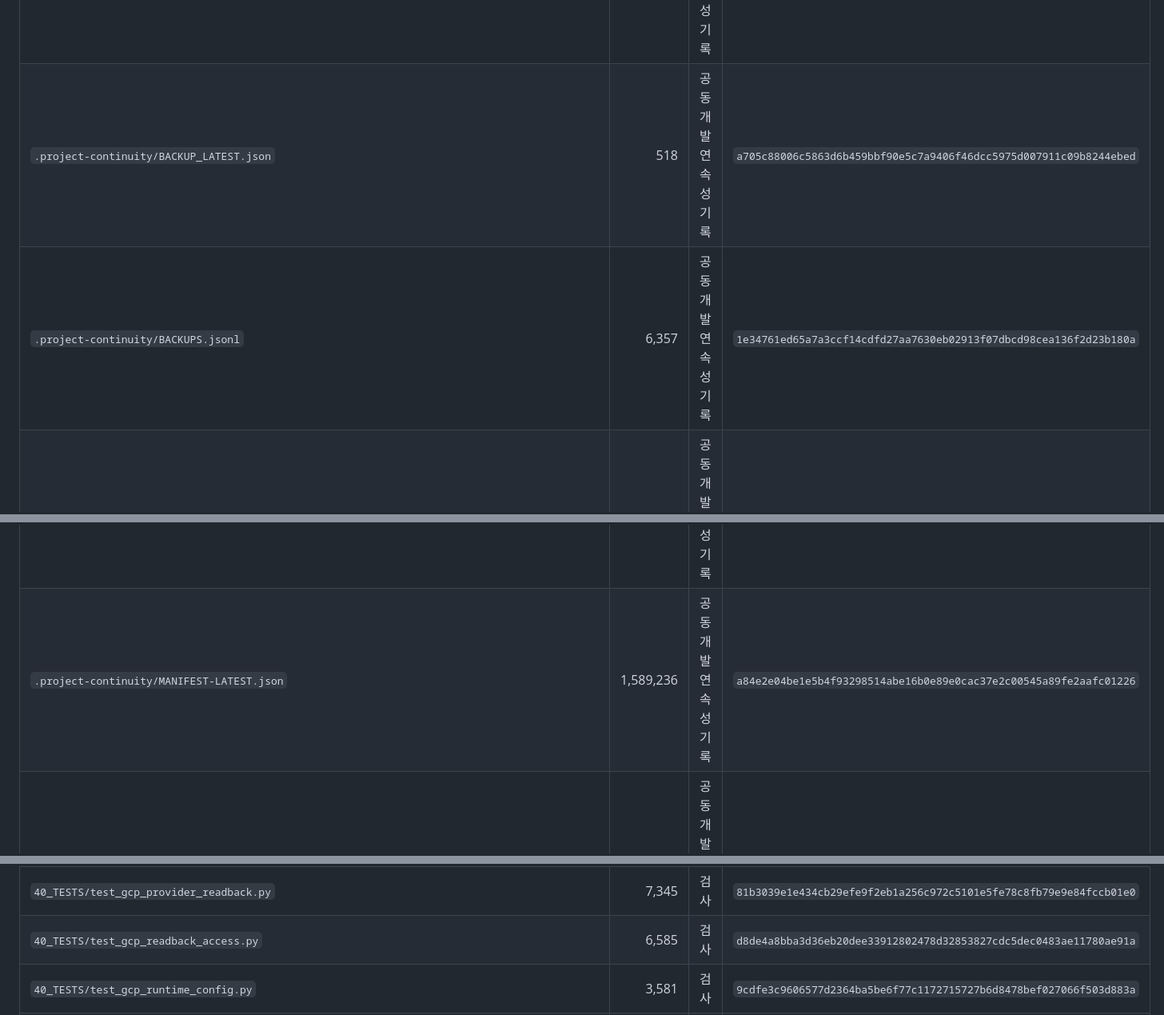
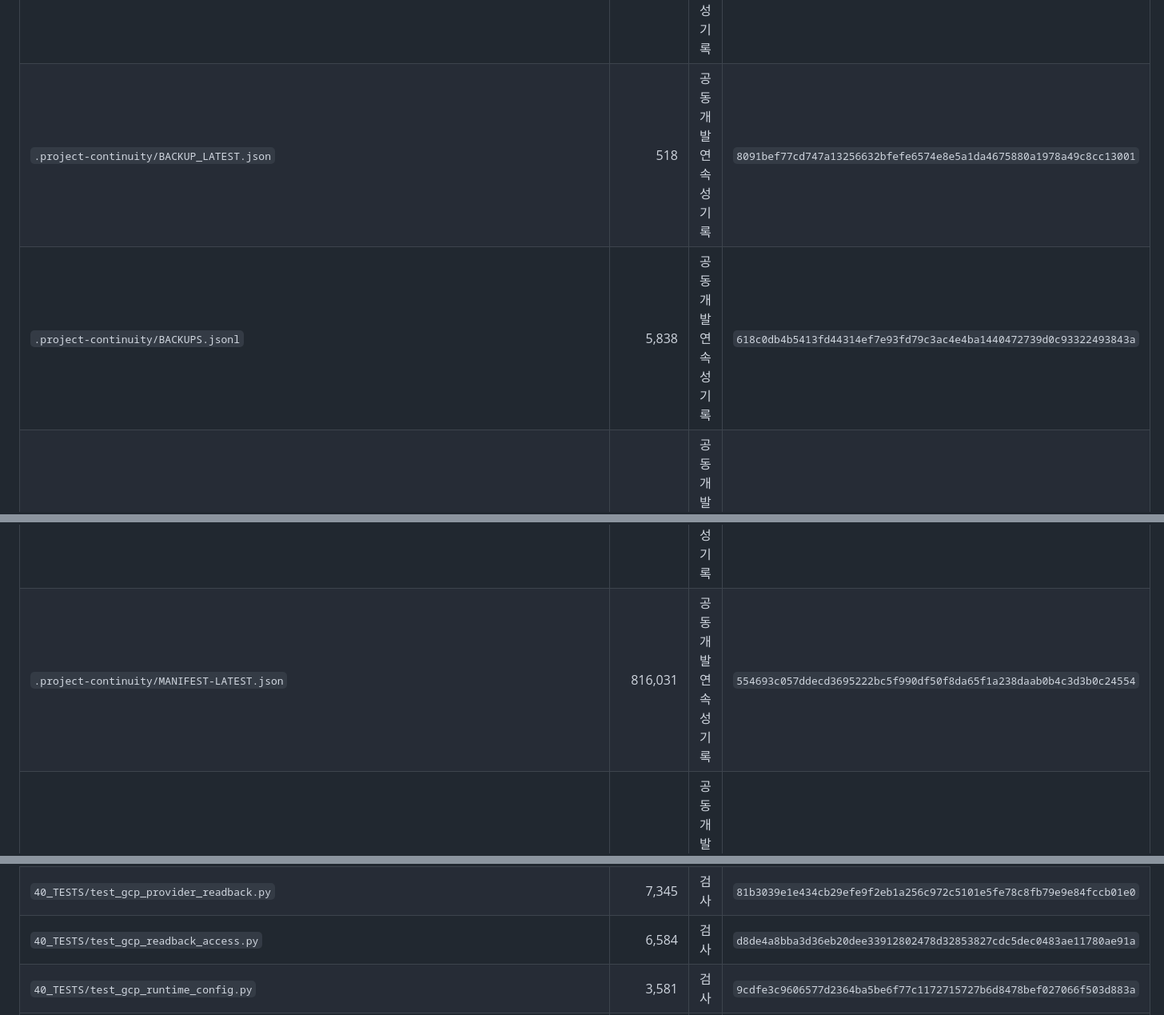
Before and after one commit to hanksleekorea-boop/FreeFlexVPN-Source, a Markdown page: MANIFEST.md, 3 parts joined by grey strips. Shown at 80% size. Drawn GitHub-style.

```diff
--- a/MANIFEST.md
+++ b/MANIFEST.md
@@ -51,8 +51,8 @@
 | `.github/workflows/ci.yml` | 1,612 | 분류 확인 필요 | `0c0fc67ff258f650f00afb18de9ff9de7cd71dce40671ab59e357d6f4cb2fbf7` |
 | `.gitignore` | 374 | 버전 관리 제외 규칙 | `5bb0dde7ad78d5c4a281d1f4641f4cbff7f18f5557e36e8c024fb28b3d2a3d6a` |
 | `.project-continuity/APPROVALS.md` | 8,187 | 공동개발 연속성 기록 | `d1d8fda06ab505ecb88363139794a941a2151dbdb1408f85ce10ac0bc8af20ba` |
-| `.project-continuity/BACKUP_LATEST.json` | 518 | 공동개발 연속성 기록 | `a705c88006c5863d6b459bbf90e5c7a9406f46dcc5975d007911c09b8244ebed` |
-| `.project-continuity/BACKUPS.jsonl` | 6,357 | 공동개발 연속성 기록 | `1e34761ed65a7a3ccf14cdfd27aa7630eb02913f07dbcd98cea136f2d23b180a` |
+| `.project-continuity/BACKUP_LATEST.json` | 518 | 공동개발 연속성 기록 | `8091bef77cd747a13256632bfefe6574e8e5a1da4675880a1978a49c8cc13001` |
+| `.project-continuity/BACKUPS.jsonl` | 5,838 | 공동개발 연속성 기록 | `618c0db4b5413fd44314ef7e93fd79c3ac4e4ba1440472739d0c93322493843a` |
 | `.project-continuity/CLEANUP-PLAN.json` | 360 | 공동개발 연속성 기록 | `962a16c7aace9e99890ef297ec717bb3660ca31c2bf396f9792683655769842e` |
 | `.project-continuity/COMPLETION.md` | 870 | 공동개발 연속성 기록 | `765ea806a447d93e183845a01db536ad3e78784947d82cedaf85bee8fb7a6254` |
 | `.project-continuity/CONFIG.json` | 373 | 공동개발 연속성 기록 | `0769c778d0052b9f9ad0e06721bc5d71bd74aa70d285dd44053a3fdea34f3849` |
@@ -67,7 +67,7 @@
 | `.project-continuity/HANDOFF_CAPSULE.json` | 1,967 | 공동개발 연속성 기록 | `839914aa92a0e41382468e9bf7cd1e9d1f916dbe0ab6dd78e0b7aa39d0bb8f79` |
 | `.project-continuity/HISTORY.md` | 118,265 | 공동개발 연속성 기록 | `72aa04ca60c4e8eeaf7f5af5c7f598ef17f43badcc5a0104aa48f48590495068` |
 | `.project-continuity/INSTALL-RECEIPT.json` | 341 | 공동개발 연속성 기록 | `78304aad40f0511e288305551c314e365b13a90fb793211c790db53c8dc6031d` |
-| `.project-continuity/MANIFEST-LATEST.json` | 1,589,236 | 공동개발 연속성 기록 | `a84e2e04be1e5b4f93298514abe16b0e89e0cac37e2c00545a89fe2aafc01226` |
+| `.project-continuity/MANIFEST-LATEST.json` | 816,031 | 공동개발 연속성 기록 | `554693c057ddecd3695222bc5f990df50f8da65f1a238daab0b4c3d3b0c24554` |
 | `.project-continuity/NO_LOCK_POLICY.md` | 1,281 | 공동개발 연속성 기록 | `d91c91ca5378b30825c10879fb1e0b741f5ba130dfdc4f46385639397b470526` |
 | `.project-continuity/OWNER_CONTROL.md` | 3,517 | 공동개발 연속성 기록 | `0d99cbaa21aea7625d1f9e18f751f226311bc3526f405bc9a66981a1421d4817` |
 | `.project-continuity/PC-LIGHTWEIGHT-PLAN.json` | 9,955 | 공동개발 연속성 기록 | `b89228654df548c68986aaae764b9a06d3103c07fc9cbc4169e4e0b60b5828f3` |
@@ -501,7 +500,7 @@
 | `40_TESTS/test_gcp_node_admission_cli.py` | 5,269 | 검사 | `3d1fe9555d7b6524078db27c0f6a3356132fdace2b0c66c5ddeb11089640ccbc` |
 | `40_TESTS/test_gcp_node_plan.py` | 5,850 | 검사 | `89c6164291c14a13c54c78ed5e0dc31cd75de679619e81d82590ec55c7cb8007` |
 | `40_TESTS/test_gcp_provider_readback.py` | 7,345 | 검사 | `81b3039e1e434cb29efe9f2eb1a256c972c5101e5fe78c8fb79e9e84fccb01e0` |
-| `40_TESTS/test_gcp_readback_access.py` | 6,585 | 검사 | `d8de4a8bba3d36eb20dee33912802478d32853827cdc5dec0483ae11780ae91a` |
+| `40_TESTS/test_gcp_readback_access.py` | 6,584 | 검사 | `d8de4a8bba3d36eb20dee33912802478d32853827cdc5dec0483ae11780ae91a` |
 | `40_TESTS/test_gcp_runtime_config.py` | 3,581 | 검사 | `9cdfe3c9606577d2364ba5be6f77c1172715727b6d8478bef027066f503d883a` |
 | `40_TESTS/test_gcp_target_locator.py` | 5,052 | 검사 | `accc5c6c552c00e9e730420e1d5e987b185da241543a1c3944f88cbace678a4c` |
 | `40_TESTS/test_github_pages.py` | 6,212 | 검사 | `1f001c704034b6db4b9bce98ba293913e72d2b258d87aec7803031c03a04c302` |
```
Also changed, not shown: other parts of MANIFEST.md (+13 -14 lines).
